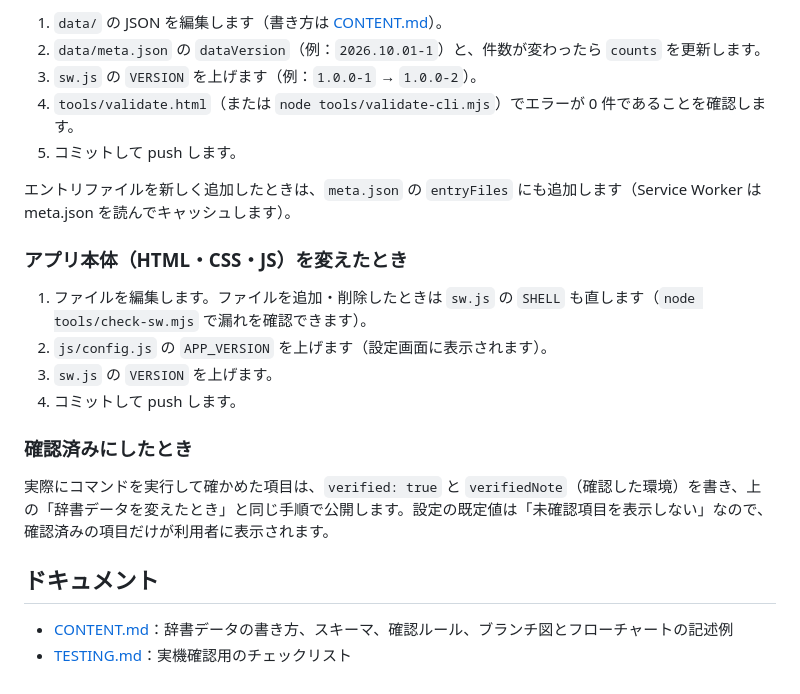
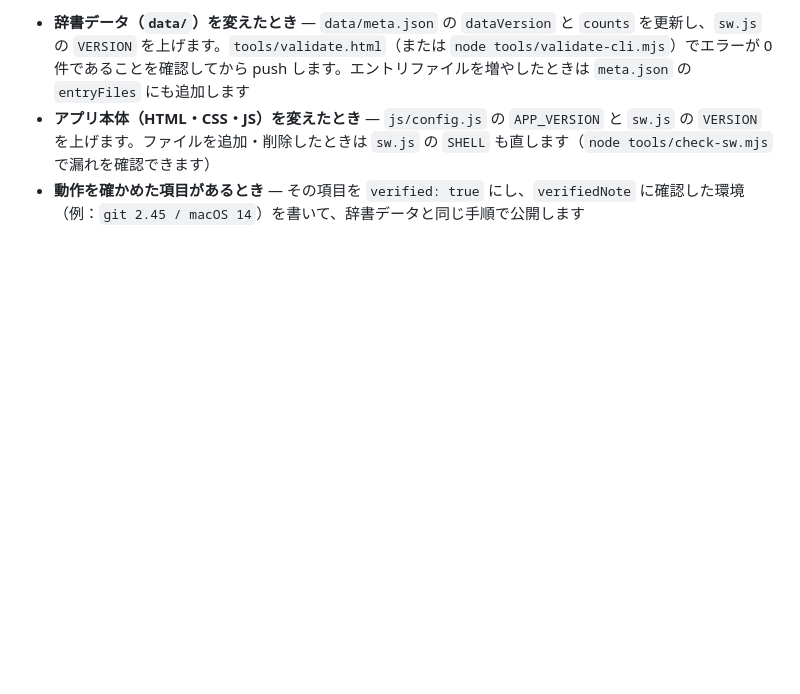
Before and after one commit to trendgoing-stack/git-manabi, a Markdown page: README.md, the part around one of its changes. GitHub-like rendering; blank space fills up the shorter version.

```diff
--- a/README.md
+++ b/README.md
@@ -97,23 +88,3 @@ Safari で開いた場合とホーム画面のアプリでは、保存データ
-1. `data/` の JSON を編集します（書き方は [CONTENT.md](CONTENT.md)）。
-2. `data/meta.json` の `dataVersion`（例：`2026.10.01-1`）と、件数が変わったら `counts` を更新します。
-3. `sw.js` の `VERSION` を上げます（例：`1.0.0-1` → `1.0.0-2`）。
-4. `tools/validate.html`（または `node tools/validate-cli.mjs`）でエラーが 0 件であることを確認します。
-5. コミットして push します。
-
-エントリファイルを新しく追加したときは、`meta.json` の `entryFiles` にも追加します（Service Worker は meta.json を読んでキャッシュします）。
-
-### アプリ本体（HTML・CSS・JS）を変えたとき
-
-1. ファイルを編集します。ファイルを追加・削除したときは `sw.js` の `SHELL` も直します（`node tools/check-sw.mjs` で漏れを確認できます）。
-2. `js/config.js` の `APP_VERSION` を上げます（設定画面に表示されます）。
-3. `sw.js` の `VERSION` を上げます。
-4. コミットして push します。
-
-### 確認済みにしたとき
-
-実際にコマンドを実行して確かめた項目は、`verified: true` と `verifiedNote`（確認した環境）を書き、上の「辞書データを変えたとき」と同じ手順で公開します。設定の既定値は「未確認項目を表示しない」なので、確認済みの項目だけが利用者に表示されます。
-
-## ドキュメント
-
-- [CONTENT.md](CONTENT.md)：辞書データの書き方、スキーマ、確認ルール、ブランチ図とフローチャートの記述例
-- [TESTING.md](TESTING.md)：実機確認用のチェックリスト
+- **辞書データ（`data/`）を変えたとき** — `data/meta.json` の `dataVersion` と `counts` を更新し、`sw.js` の `VERSION` を上げます。`tools/validate.html`（または `node tools/validate-cli.mjs`）でエラーが 0 件であることを確認してから push します。エントリファイルを増やしたときは `meta.json` の `entryFiles` にも追加します
+- **アプリ本体（HTML・CSS・JS）を変えたとき** — `js/config.js` の `APP_VERSION` と `sw.js` の `VERSION` を上げます。ファイルを追加・削除したときは `sw.js` の `SHELL` も直します（`node tools/check-sw.mjs` で漏れを確認できます）
+- **動作を確かめた項目があるとき** — その項目を `verified: true` にし、`verifiedNote` に確認した環境（例：`git 2.45 / macOS 14`）を書いて、辞書データと同じ手順で公開します
```
Also changed, not shown: other parts of README.md (+70 -79 lines), DEVELOPMENT.md (added, +64 -0 lines).
